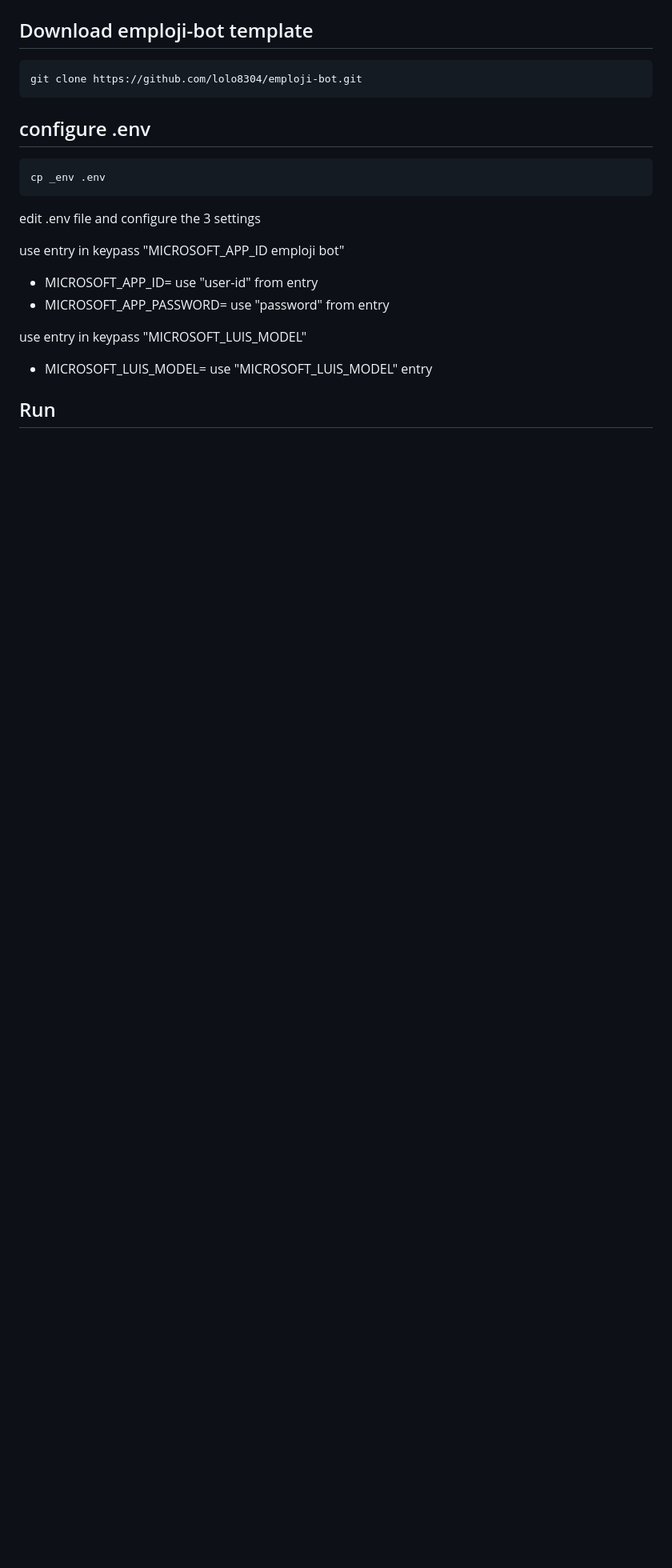
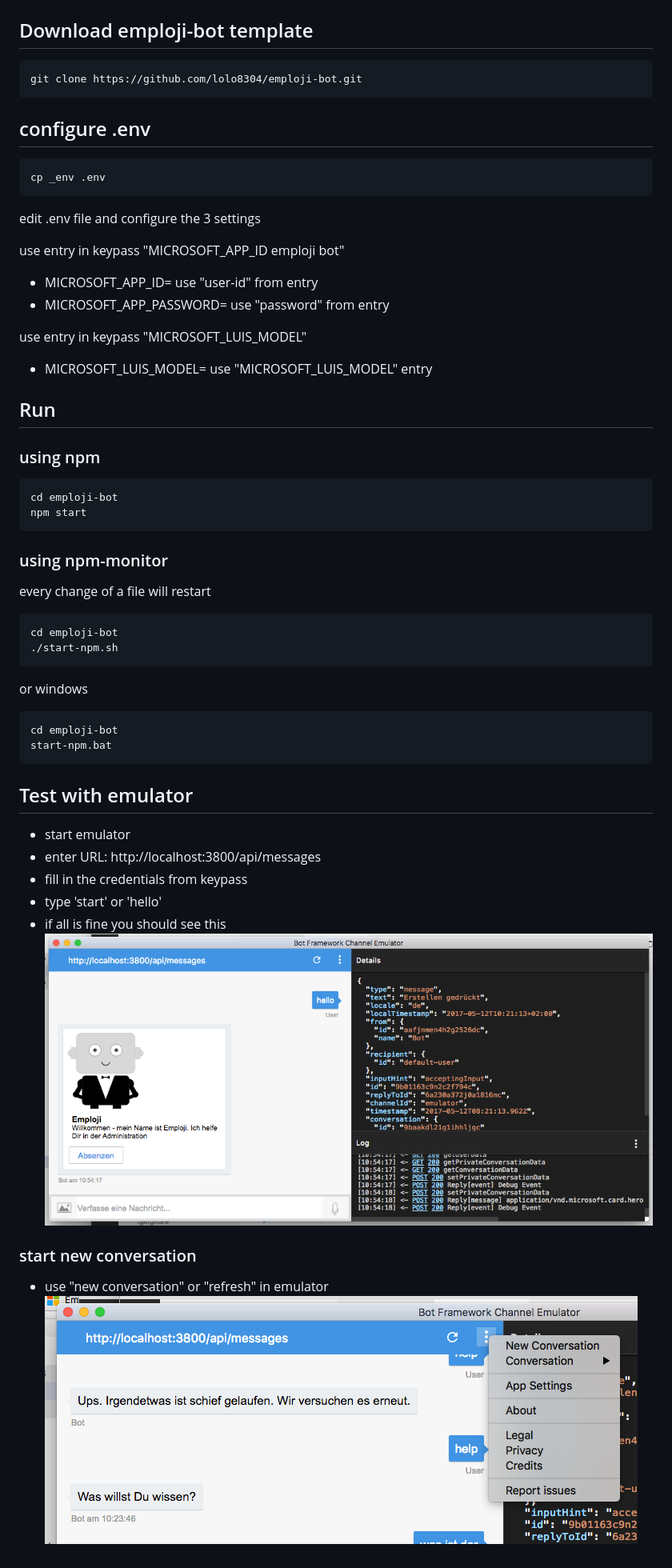
Before and after one commit to lolo8304/emploji-bot, a Markdown page: README.md, the part around the change. Shown: that part at 80% size. Drawn GitHub-style; pictures changed too: docu/emulator-newconverstation.png (added), docu/emulator-start.png (added); blank space fills up the shorter version.

````diff
--- a/README.md
+++ b/README.md
@@ -78,5 +78,42 @@ use entry in keypass "MICROSOFT_LUIS_MODEL"
 - MICROSOFT_LUIS_MODEL= use "MICROSOFT_LUIS_MODEL" entry
 
 
+## Run
 
-## Run
+### using npm
+```bash
+cd emploji-bot
+npm start
+```
+
+### using npm-monitor
+
+every change of a file will restart
+```bash
+cd emploji-bot
+./start-npm.sh
+```
+
+or windows
+```bash
+cd emploji-bot
+start-npm.bat
+```
+
+
+
+## Test with emulator
+
+- start emulator
+- enter URL: http://localhost:3800/api/messages
+- fill in the credentials from keypass
+- type 'start' or 'hello'
+- if all is fine you should see this
+  ![ScreenShot](docu/emulator-start.png)
+
+
+
+### start new conversation
+
+- use "new conversation" or "refresh" in emulator
+  ![ScreenShot](docu/emulator-newconverstation.png)
````
